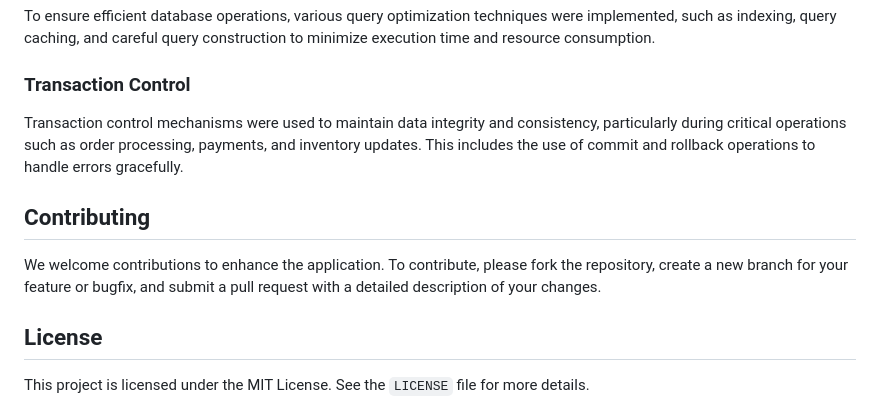
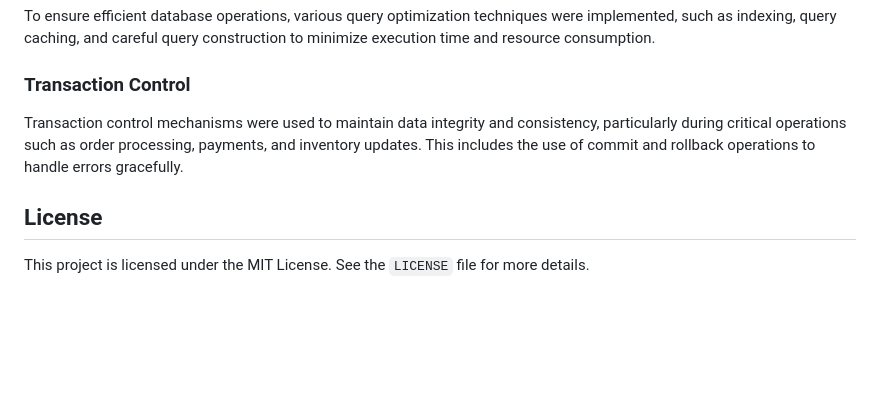
Before and after one commit to aniket-3001/DailyHarbour, a Markdown page: README.md, the part around the change. Rendered like a GitHub page; blank space fills up the shorter version.

```diff
--- a/README.md
+++ b/README.md
@@ -107,10 +107,6 @@ To ensure efficient database operations, various query optimization techniques w
 
 Transaction control mechanisms were used to maintain data integrity and consistency, particularly during critical operations such as order processing, payments, and inventory updates. This includes the use of commit and rollback operations to handle errors gracefully.
 
-## Contributing
-
-We welcome contributions to enhance the application. To contribute, please fork the repository, create a new branch for your feature or bugfix, and submit a pull request with a detailed description of your changes.
-
 ## License
 
 This project is licensed under the MIT License. See the `LICENSE` file for more details.
```
